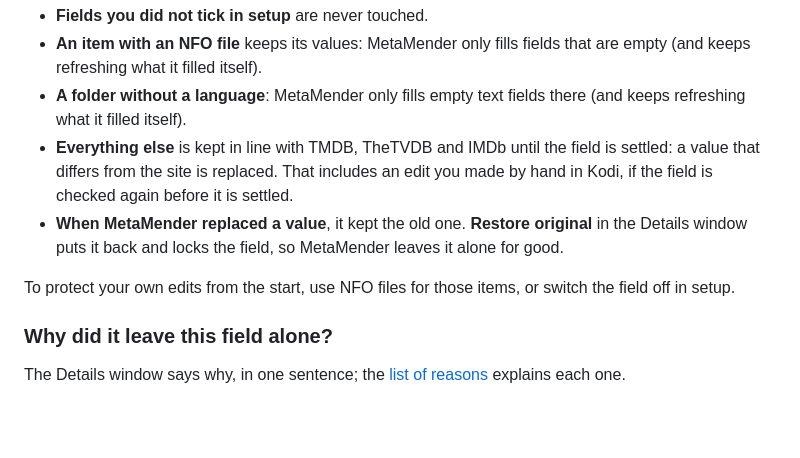
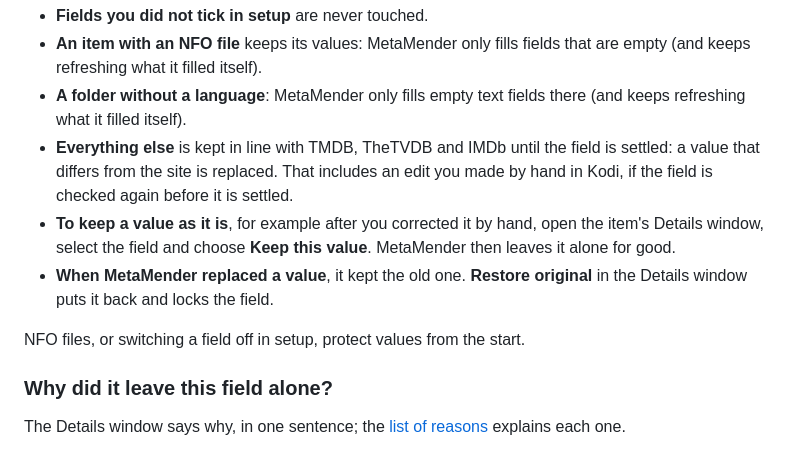
Before and after one commit to Rouzax/script.metamender, a Markdown page: docs/troubleshooting.md, the part around the change. Drawn GitHub-style; blank space fills up the shorter version.

```diff
--- a/docs/troubleshooting.md
+++ b/docs/troubleshooting.md
@@ -20,12 +20,13 @@ Sometimes, on purpose, and never where you told it not to:
   field is settled: a value that differs from the site is replaced. That
   includes an edit you made by hand in Kodi, if the field is checked again
   before it is settled.
+- **To keep a value as it is**, for example after you corrected it by hand,
+  open the item's Details window, select the field and choose **Keep this
+  value**. MetaMender then leaves it alone for good.
 - **When MetaMender replaced a value**, it kept the old one. **Restore
-  original** in the Details window puts it back and locks the field, so
-  MetaMender leaves it alone for good.
+  original** in the Details window puts it back and locks the field.
 
-To protect your own edits from the start, use NFO files for those items, or
-switch the field off in setup.
+NFO files, or switching a field off in setup, protect values from the start.
 
 ### Why did it leave this field alone?
 
```
Also changed, not shown: docs/details.md (+25 -8 lines), docs/screenshots/details/details-director-waiting.png, docs/screenshots/details/details-keep.png (added), docs/screenshots/details/details-plot-protected.png, docs/screenshots/details/details-title-left.png, 1 other file.
